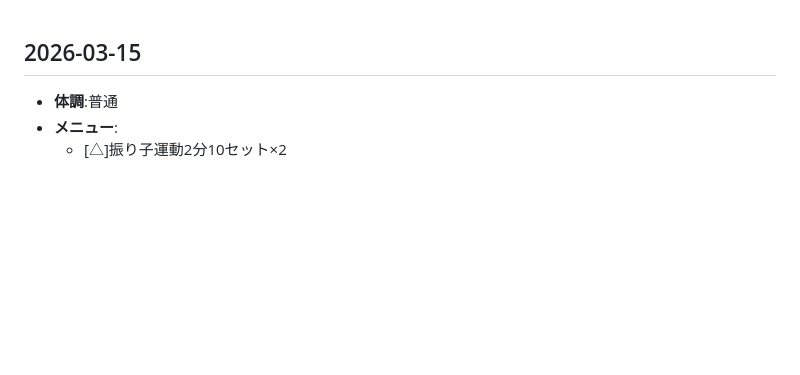
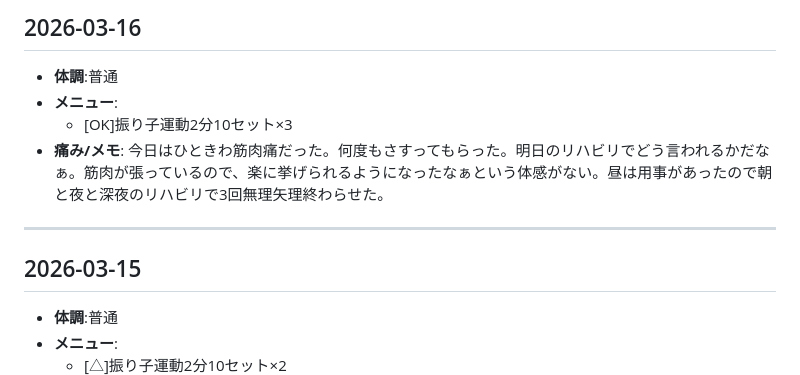
Before and after one commit to mi701/left-arm-rehab, a Markdown page: rehabilitation.md, the part around the change. Rendered like a GitHub page; blank space fills up the shorter version.

Commit message:
3/16のログを追加

```diff
--- a/rehabilitation.md
+++ b/rehabilitation.md
@@ -1,3 +1,13 @@
+## 2026-03-16
+
+- **体調**:普通
+- **メニュー**:
+  - [OK]振り子運動2分10セット×3
+- **痛み/メモ**:
+  今日はひときわ筋肉痛だった。何度もさすってもらった。明日のリハビリでどう言われるかだなぁ。筋肉が張っているので、楽に挙げられるようになったなぁという体感がない。昼は用事があったので朝と夜と深夜のリハビリで3回無理矢理終わらせた。
+
+---
+
 ## 2026-03-15
 
 - **体調**:普通
```
